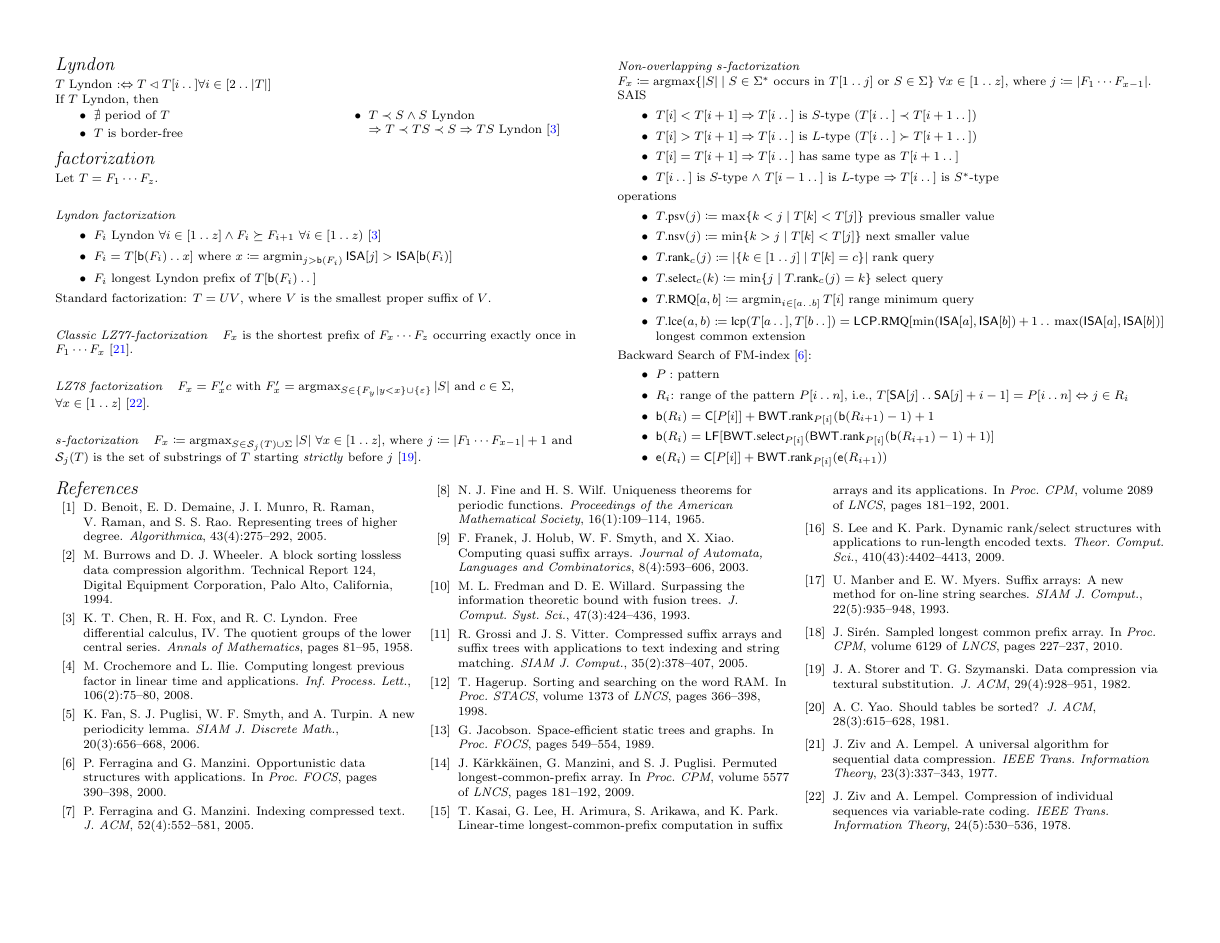
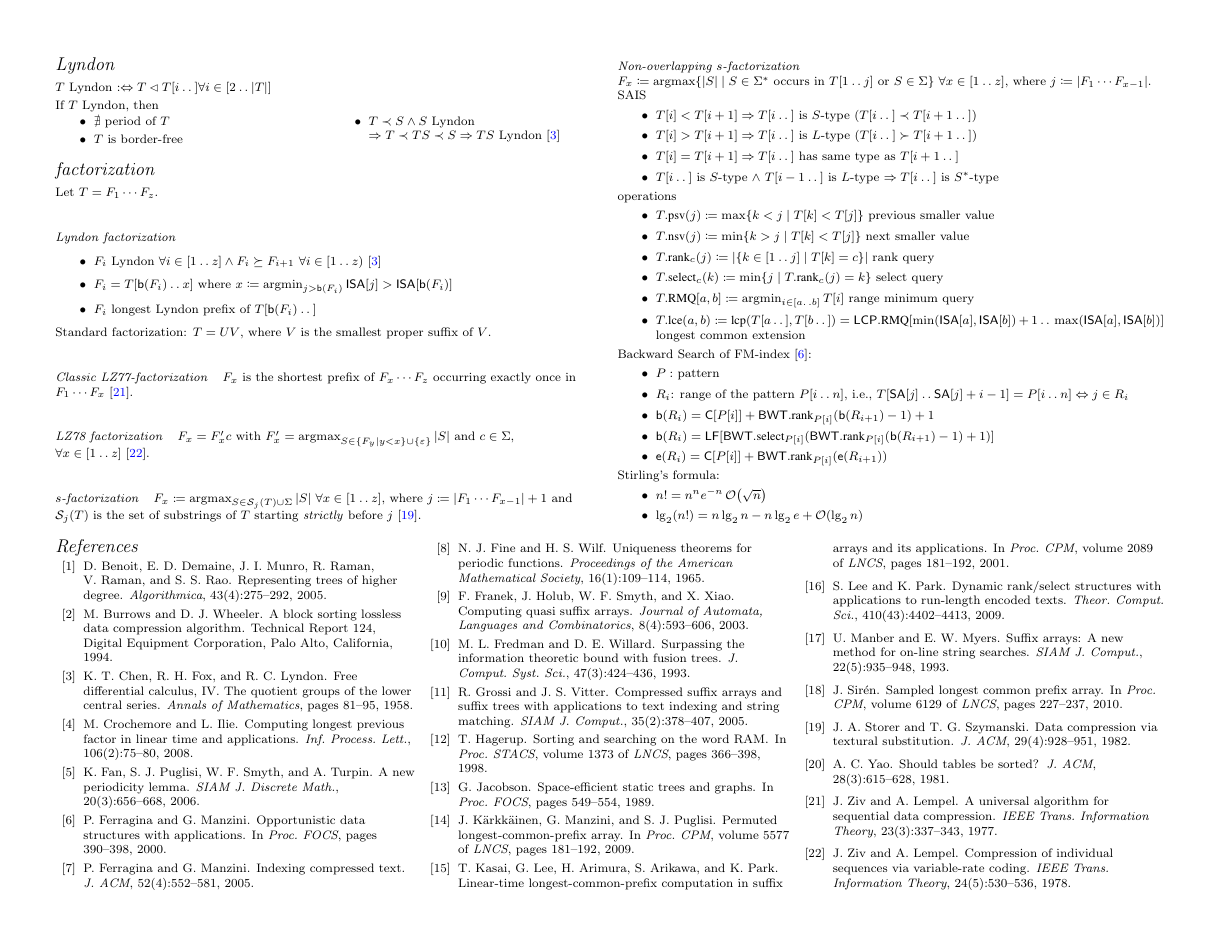
Before and after one commit to koeppl/stringsheet, a LaTeX document (stringsheet.tex): page 2 of 2. Compiled offline with pdfLaTeX.

Commit message:
add stirlings formula

```diff
--- a/stringsheet.tex
+++ b/stringsheet.tex
@@ -463,6 +463,11 @@ Backward Search of FM-index~\cite{ferragina00fmindex}:
 
 %%TODO: Karp-Rabin, collision probability
 
+Stirling's formula:
+\begin{itemize}
+   \item $n! = n^n e^{-n} \Oh{\sqrt{n}}$
+   \item $\lg_{2} (n!) = n\lg_{2} n - n \lg_{2} e + \Oh{\lg_{2} n}$
+\end{itemize}
 
 \end{multicols}
 
```
